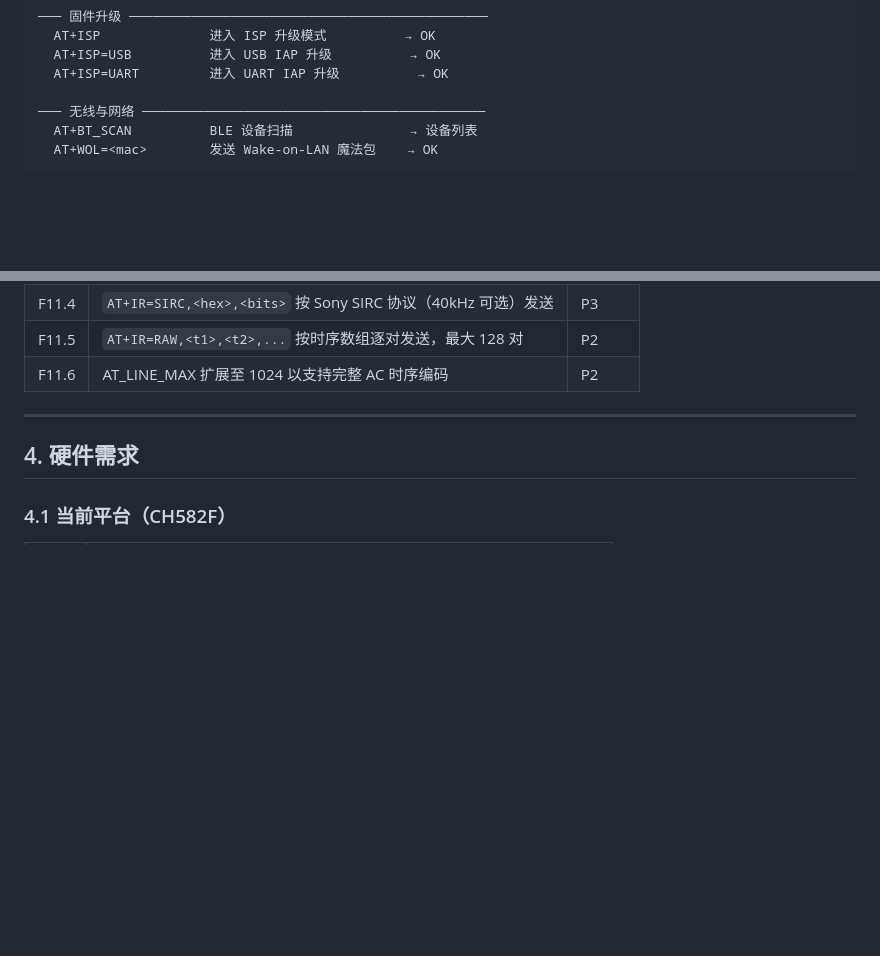
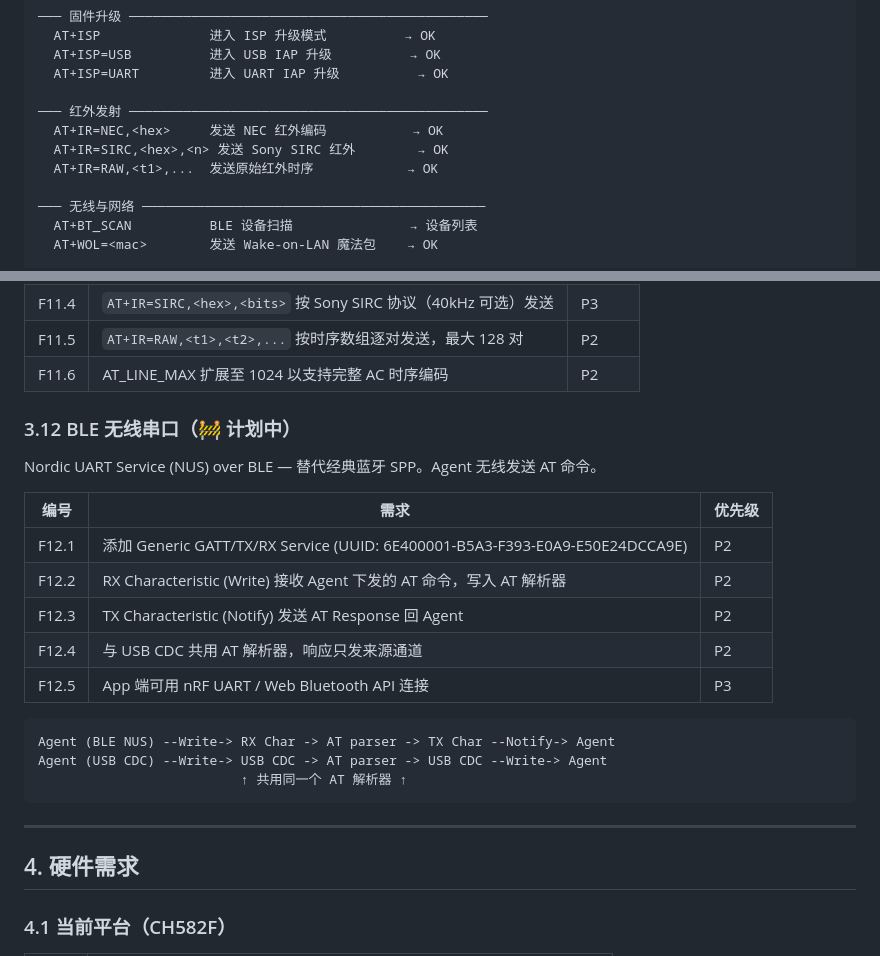
Before and after one commit to rede97/at-node, a Markdown page: software/REQUIREMENTS.md, 2 parts joined by grey strips. Drawn GitHub-style; blank space fills up the shorter version.

Commit message:
docs: add BLE UART Service (NUS) to requirements and design
- REQUIREMENTS 3.12: Nordic UART Service for wireless AT commands
- DESIGN 13: NUS UUID, shared AT parser architecture
- HELP section: IR command reference added
- BLE NUS replaces classic SPP (not available on CH582F)

````diff
--- a/software/REQUIREMENTS.md
+++ b/software/REQUIREMENTS.md
@@ -184,6 +184,11 @@ at-node 是一个 **AI Agent 物理外设**（基于 WCH CH582F RISC-V BLE MCU
   AT+ISP=USB          进入 USB IAP 升级          → OK
   AT+ISP=UART         进入 UART IAP 升级          → OK
 
+─── 红外发射 ──────────────────────────────────────────────
+  AT+IR=NEC,<hex>     发送 NEC 红外编码           → OK
+  AT+IR=SIRC,<hex>,<n> 发送 Sony SIRC 红外        → OK
+  AT+IR=RAW,<t1>,...  发送原始红外时序            → OK
+
 ─── 无线与网络 ────────────────────────────────────────────
   AT+BT_SCAN          BLE 设备扫描               → 设备列表
   AT+WOL=<mac>        发送 Wake-on-LAN 魔法包    → OK
@@ -341,6 +346,24 @@ PWM4 产生 38kHz 载波，TMR1 中断门控 `RB_PWM_OUT_EN` 实现 mark/space
 | F11.4 | `AT+IR=SIRC,<hex>,<bits>` 按 Sony SIRC 协议（40kHz 可选）发送 | P3 |
 | F11.5 | `AT+IR=RAW,<t1>,<t2>,...` 按时序数组逐对发送，最大 128 对 | P2 |
 | F11.6 | AT_LINE_MAX 扩展至 1024 以支持完整 AC 时序编码 | P2 |
+
+### 3.12 BLE 无线串口（🚧 计划中）
+
+Nordic UART Service (NUS) over BLE — 替代经典蓝牙 SPP。Agent 无线发送 AT 命令。
+
+| 编号 | 需求 | 优先级 |
+|------|------|--------|
+| F12.1 | 添加 Generic GATT/TX/RX Service (UUID: 6E400001-B5A3-F393-E0A9-E50E24DCCA9E) | P2 |
+| F12.2 | RX Characteristic (Write) 接收 Agent 下发的 AT 命令，写入 AT 解析器 | P2 |
+| F12.3 | TX Characteristic (Notify) 发送 AT Response 回 Agent | P2 |
+| F12.4 | 与 USB CDC 共用 AT 解析器，响应只发来源通道 | P2 |
+| F12.5 | App 端可用 nRF UART / Web Bluetooth API 连接 | P3 |
+
+```
+Agent (BLE NUS) --Write-> RX Char -> AT parser -> TX Char --Notify-> Agent
+Agent (USB CDC) --Write-> USB CDC -> AT parser -> USB CDC --Write-> Agent
+                          ↑ 共用同一个 AT 解析器 ↑
+```
 
 ---
 
````
Also changed, not shown: DESIGN.md (+16 -0 lines).
